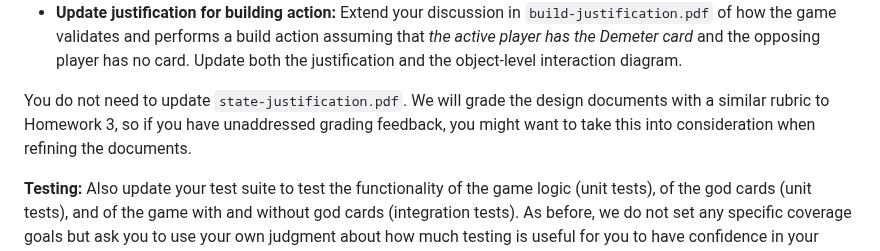
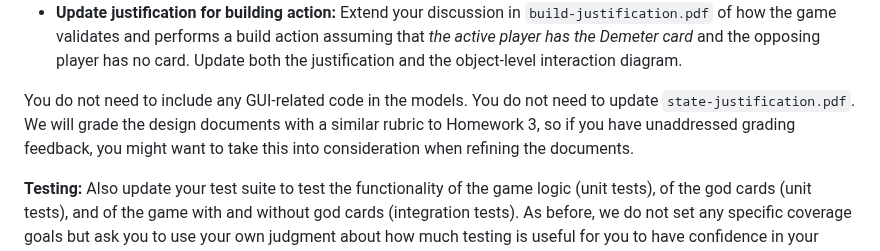
Before and after one commit to CMU-17-214/f2023, a Markdown page: assignments/hw6.md, the part around the change. Drawn GitHub-style.

Commit message:
hw6b clarification: explicitly state that GUI does not need to be modeled
[ci skip]

```diff
--- a/assignments/hw6.md
+++ b/assignments/hw6.md
@@ -58,7 +58,7 @@ You should expect that you may need to substantially revise your base game desig
 * **Updated object model:** Update your object model in `object-model.pdf` to reflect your extension mechanisms and the *Demeter* card.
 * **Update justification for building action:** Extend your discussion in `build-justification.pdf` of how the game validates and performs a build action assuming that *the active player has the Demeter card* and the opposing player has no card. Update both the justification and the object-level interaction diagram.
 
-You do not need to update `state-justification.pdf`. We will grade the design documents with a similar rubric to Homework 3, so if you have unaddressed grading feedback, you might want to take this into consideration when refining the documents.
+You do not need to include any GUI-related code in the models. You do not need to update `state-justification.pdf`. We will grade the design documents with a similar rubric to Homework 3, so if you have unaddressed grading feedback, you might want to take this into consideration when refining the documents.
 
 **Testing:**  Also update your test suite to test the functionality of the game logic (unit tests), of the god cards (unit tests), and of the game with and without god cards (integration tests). As before, we do not set any specific coverage goals but ask you to use your own judgment about how much testing is useful for you to have confidence in your implementation.
 
```
